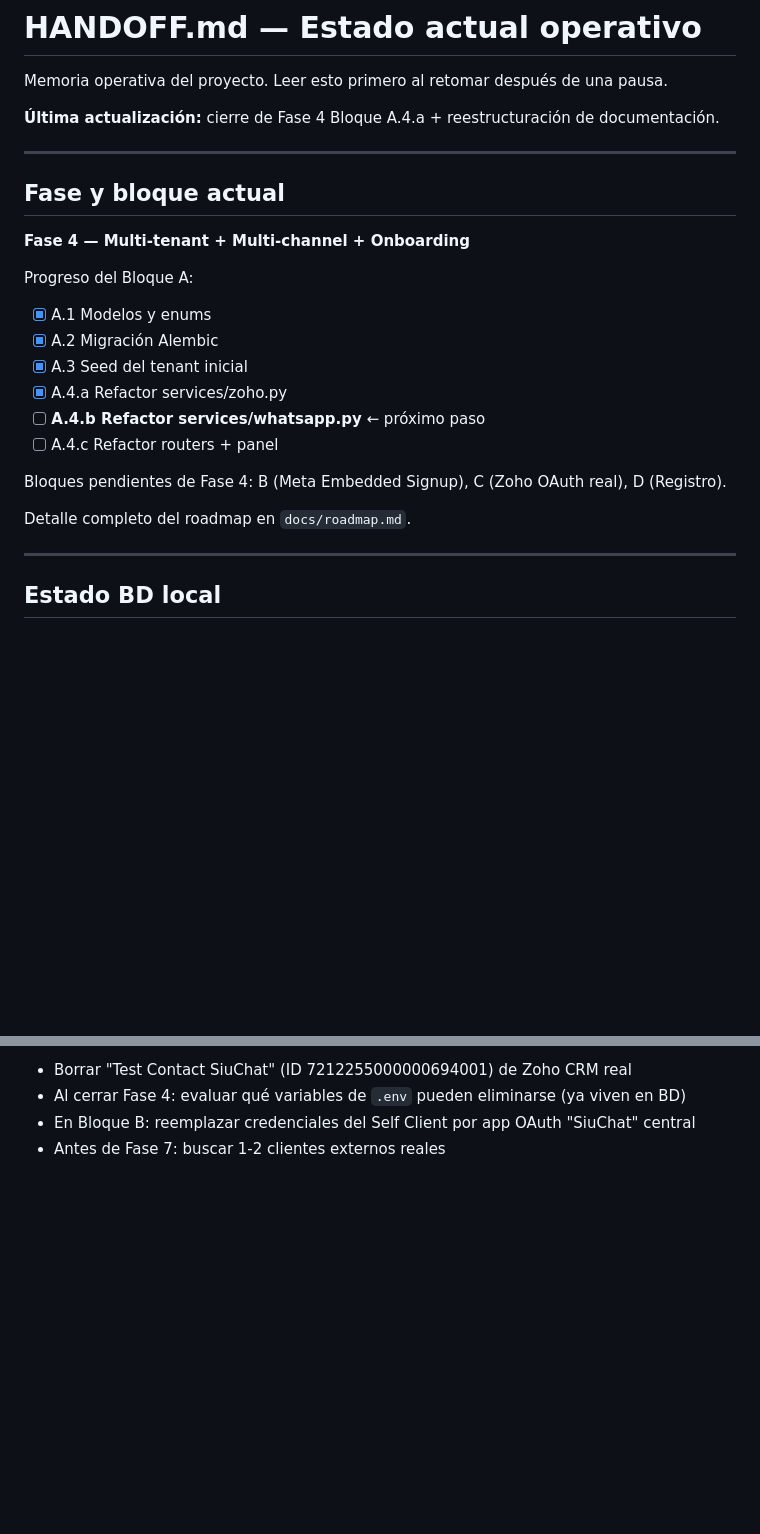
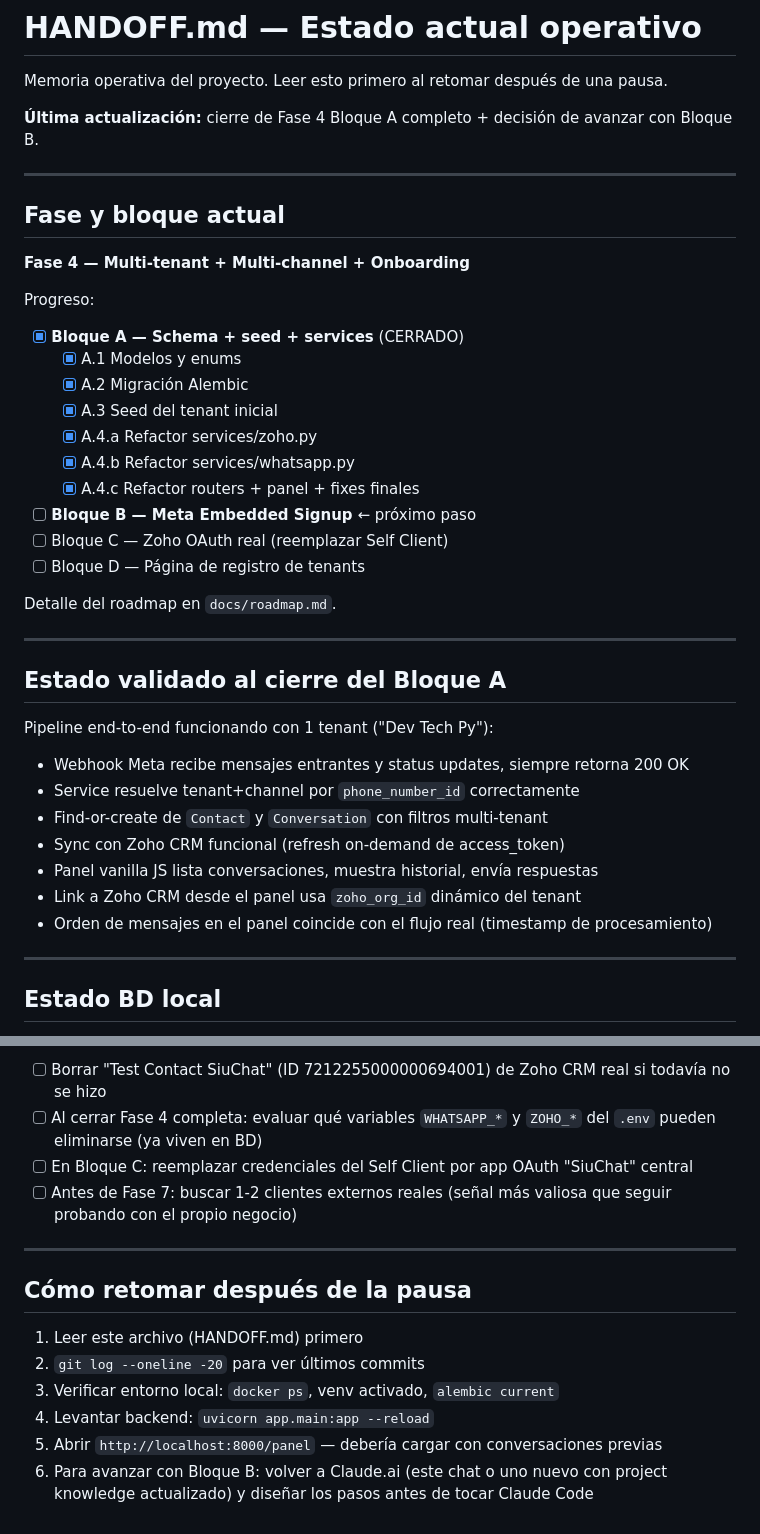
Before and after one commit to crgiocolman/whatsapp-zoho-mvp, a Markdown page: HANDOFF.md, 2 parts joined by grey strips. Drawn GitHub-style; blank space fills up the shorter version.

```diff
--- a/HANDOFF.md
+++ b/HANDOFF.md
@@ -2,7 +2,7 @@
 
 Memoria operativa del proyecto. Leer esto primero al retomar después de una pausa.
 
-**Última actualización:** cierre de Fase 4 Bloque A.4.a + reestructuración de documentación.
+**Última actualización:** cierre de Fase 4 Bloque A completo + decisión de avanzar con Bloque B.
 
 ---
 
@@ -10,18 +10,34 @@ Memoria operativa del proyecto. Leer esto primero al retomar después de una pau
 
 **Fase 4 — Multi-tenant + Multi-channel + Onboarding**
 
-Progreso del Bloque A:
+Progreso:
 
-- [x] A.1 Modelos y enums
-- [x] A.2 Migración Alembic
-- [x] A.3 Seed del tenant inicial
-- [x] A.4.a Refactor services/zoho.py
-- [ ] **A.4.b Refactor services/whatsapp.py** ← próximo paso
-- [ ] A.4.c Refactor routers + panel
+- [x] **Bloque A — Schema + seed + services** (CERRADO)
+  - [x] A.1 Modelos y enums
+  - [x] A.2 Migración Alembic
+  - [x] A.3 Seed del tenant inicial
+  - [x] A.4.a Refactor services/zoho.py
+  - [x] A.4.b Refactor services/whatsapp.py
+  - [x] A.4.c Refactor routers + panel + fixes finales
+- [ ] **Bloque B — Meta Embedded Signup** ← próximo paso
+- [ ] Bloque C — Zoho OAuth real (reemplazar Self Client)
+- [ ] Bloque D — Página de registro de tenants
 
-Bloques pendientes de Fase 4: B (Meta Embedded Signup), C (Zoho OAuth real), D (Registro).
+Detalle del roadmap en `docs/roadmap.md`.
 
-Detalle completo del roadmap en `docs/roadmap.md`.
+---
+
+## Estado validado al cierre del Bloque A
+
+Pipeline end-to-end funcionando con 1 tenant ("Dev Tech Py"):
+
+- Webhook Meta recibe mensajes entrantes y status updates, siempre retorna 200 OK
+- Service resuelve tenant+channel por `phone_number_id` correctamente
+- Find-or-create de `Contact` y `Conversation` con filtros multi-tenant
+- Sync con Zoho CRM funcional (refresh on-demand de access_token)
+- Panel vanilla JS lista conversaciones, muestra historial, envía respuestas
+- Link a Zoho CRM desde el panel usa `zoho_org_id` dinámico del tenant
+- Orden de mensajes en el panel coincide con el flujo real (timestamp de procesamiento)
 
 ---
 
@@ -158,5 +180,16 @@ Después de A.4.b: ver `docs/prompt-a4c-outline.md` para armar el prompt A.4.c e
 
-- Borrar "Test Contact SiuChat" (ID 7212255000000694001) de Zoho CRM real
-- Al cerrar Fase 4: evaluar qué variables de `.env` pueden eliminarse (ya viven en BD)
-- En Bloque B: reemplazar credenciales del Self Client por app OAuth "SiuChat" central
-- Antes de Fase 7: buscar 1-2 clientes externos reales
+- [ ] Borrar "Test Contact SiuChat" (ID 7212255000000694001) de Zoho CRM real si todavía no se hizo
+- [ ] Al cerrar Fase 4 completa: evaluar qué variables `WHATSAPP_*` y `ZOHO_*` del `.env` pueden eliminarse (ya viven en BD)
+- [ ] En Bloque C: reemplazar credenciales del Self Client por app OAuth "SiuChat" central
+- [ ] Antes de Fase 7: buscar 1-2 clientes externos reales (señal más valiosa que seguir probando con el propio negocio)
+
+---
+
+## Cómo retomar después de la pausa
+
+1. Leer este archivo (HANDOFF.md) primero
+2. `git log --oneline -20` para ver últimos commits
+3. Verificar entorno local: `docker ps`, venv activado, `alembic current`
+4. Levantar backend: `uvicorn app.main:app --reload`
+5. Abrir `http://localhost:8000/panel` — debería cargar con conversaciones previas
+6. Para avanzar con Bloque B: volver a Claude.ai (este chat o uno nuevo con project knowledge actualizado) y diseñar los pasos antes de tocar Claude Code
```
Also changed, not shown: other parts of HANDOFF.md (+49 -43 lines), CLAUDE.md (+9 -0 lines), docs/design-decisions.md (+18 -0 lines).
